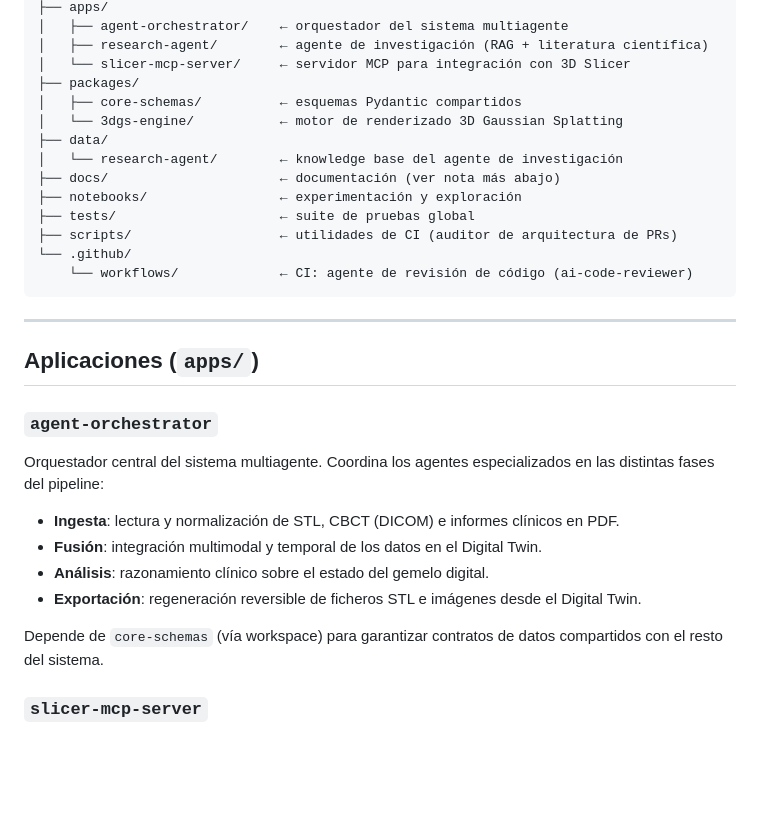
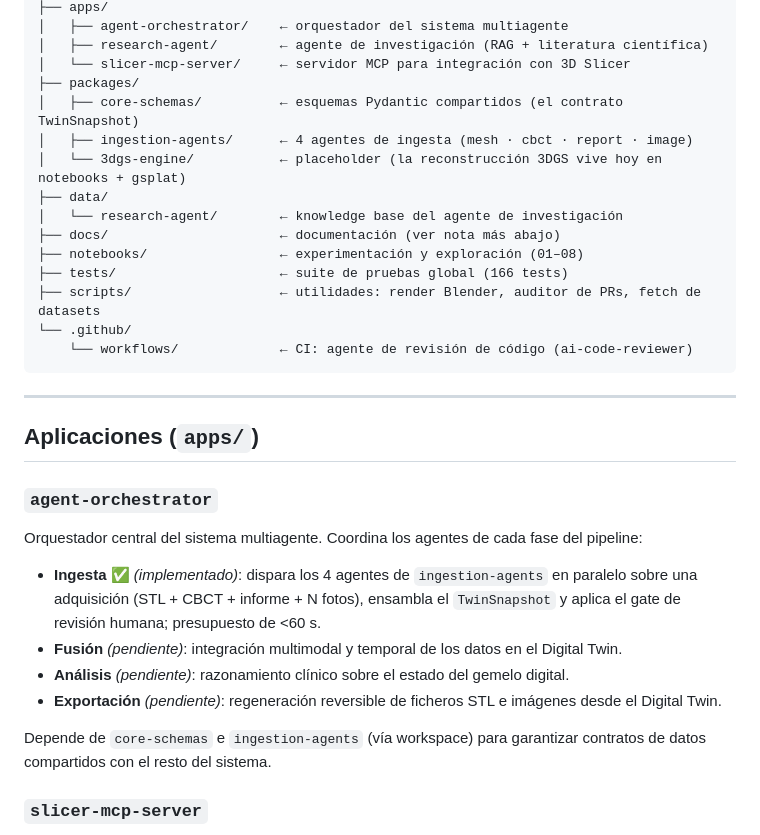
Before and after one commit to ANFAIA/Agentic-Smart-Health, a Markdown page: README.md, the part around one of its changes. Drawn GitHub-style; blank space fills up the shorter version.

````diff
--- a/README.md
+++ b/README.md
@@ -48,14 +93,15 @@ agentic-smart-health/          ← workspace root
 │   ├── research-agent/        ← agente de investigación (RAG + literatura científica)
 │   └── slicer-mcp-server/     ← servidor MCP para integración con 3D Slicer
 ├── packages/
-│   ├── core-schemas/          ← esquemas Pydantic compartidos
-│   └── 3dgs-engine/           ← motor de renderizado 3D Gaussian Splatting
+│   ├── core-schemas/          ← esquemas Pydantic compartidos (el contrato TwinSnapshot)
+│   ├── ingestion-agents/      ← 4 agentes de ingesta (mesh · cbct · report · image)
+│   └── 3dgs-engine/           ← placeholder (la reconstrucción 3DGS vive hoy en notebooks + gsplat)
 ├── data/
 │   └── research-agent/        ← knowledge base del agente de investigación
 ├── docs/                      ← documentación (ver nota más abajo)
-├── notebooks/                 ← experimentación y exploración
-├── tests/                     ← suite de pruebas global
-├── scripts/                   ← utilidades de CI (auditor de arquitectura de PRs)
+├── notebooks/                 ← experimentación y exploración (01–08)
+├── tests/                     ← suite de pruebas global (166 tests)
+├── scripts/                   ← utilidades: render Blender, auditor de PRs, fetch de datasets
 └── .github/
     └── workflows/             ← CI: agente de revisión de código (ai-code-reviewer)
 ```
@@ -66,14 +112,14 @@ agentic-smart-health/          ← workspace root
 
 ### `agent-orchestrator`
 
-Orquestador central del sistema multiagente. Coordina los agentes especializados en las distintas fases del pipeline:
+Orquestador central del sistema multiagente. Coordina los agentes de cada fase del pipeline:
 
-- **Ingesta**: lectura y normalización de STL, CBCT (DICOM) e informes clínicos en PDF.
-- **Fusión**: integración multimodal y temporal de los datos en el Digital Twin.
-- **Análisis**: razonamiento clínico sobre el estado del gemelo digital.
-- **Exportación**: regeneración reversible de ficheros STL e imágenes desde el Digital Twin.
+- **Ingesta** ✅ *(implementado)*: dispara los 4 agentes de `ingestion-agents` en paralelo sobre una adquisición (STL + CBCT + informe + N fotos), ensambla el `TwinSnapshot` y aplica el gate de revisión humana; presupuesto de <60 s.
+- **Fusión** *(pendiente)*: integración multimodal y temporal de los datos en el Digital Twin.
+- **Análisis** *(pendiente)*: razonamiento clínico sobre el estado del gemelo digital.
+- **Exportación** *(pendiente)*: regeneración reversible de ficheros STL e imágenes desde el Digital Twin.
 
-Depende de `core-schemas` (vía workspace) para garantizar contratos de datos compartidos con el resto del sistema.
+Depende de `core-schemas` e `ingestion-agents` (vía workspace) para garantizar contratos de datos compartidos con el resto del sistema.
 
 ### `slicer-mcp-server`
 
````
Also changed, not shown: other parts of README.md (+67 -11 lines).
